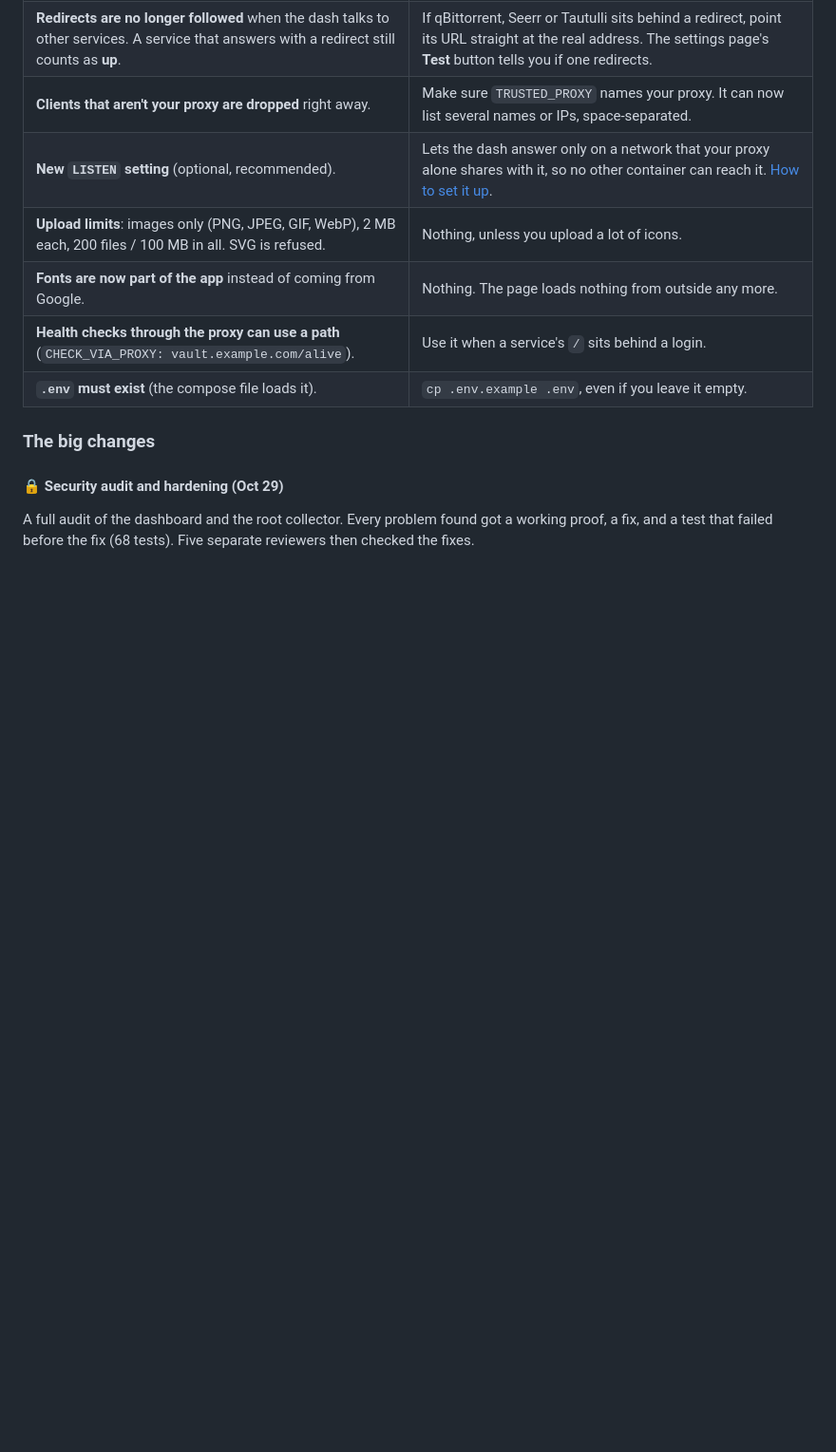
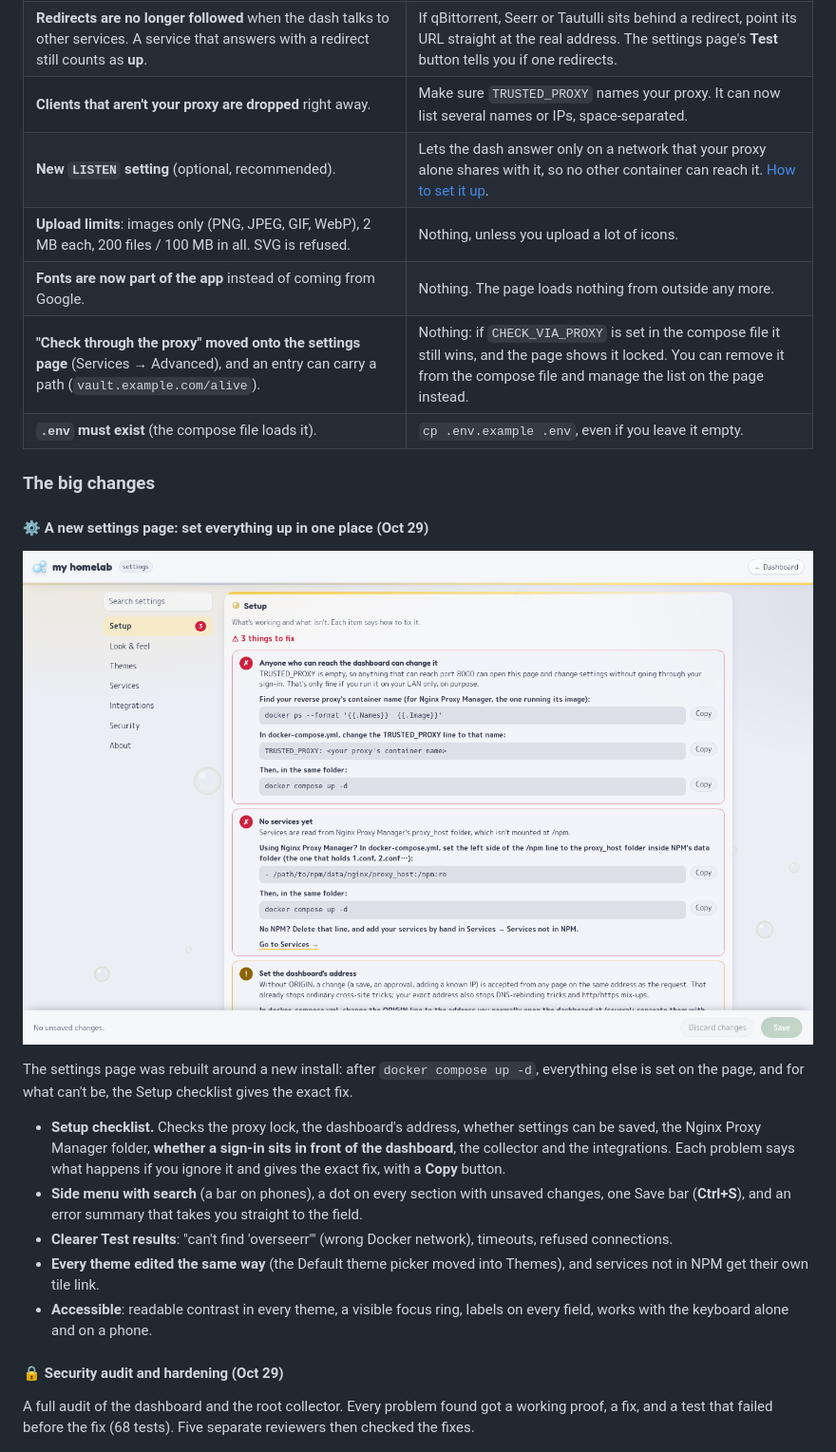
Before and after one commit to CoreXI7/fishbowl, a Markdown page: README.md, the part around one of its changes. Shown at 95% size. GitHub-like rendering; pictures changed too: docs/screenshot-setup.png (added); blank space fills up the shorter version.

```diff
--- a/README.md
+++ b/README.md
@@ -128,10 +129,27 @@ Most updates need nothing from you. These ones might:
 | **New `LISTEN` setting** (optional, recommended). | Lets the dash answer only on a network that your proxy alone shares with it, so no other container can reach it. [How to set it up](docs/SETTINGS.md#lock-the-dash-to-the-proxy-listen). |
 | **Upload limits**: images only (PNG, JPEG, GIF, WebP), 2 MB each, 200 files / 100 MB in all. SVG is refused. | Nothing, unless you upload a lot of icons. |
 | **Fonts are now part of the app** instead of coming from Google. | Nothing. The page loads nothing from outside any more. |
-| **Health checks through the proxy can use a path** (`CHECK_VIA_PROXY: vault.example.com/alive`). | Use it when a service's `/` sits behind a login. |
+| **"Check through the proxy" moved onto the settings page** (Services → Advanced), and an entry can carry a path (`vault.example.com/alive`). | Nothing: if `CHECK_VIA_PROXY` is set in the compose file it still wins, and the page shows it locked. You can remove it from the compose file and manage the list on the page instead. |
 | **`.env` must exist** (the compose file loads it). | `cp .env.example .env`, even if you leave it empty. |
 
 ### The big changes
+
+#### ⚙ A new settings page: set everything up in one place (Oct 29)
+
+![The Setup checklist on a fresh install](docs/screenshot-setup.png)
+
+The settings page was rebuilt around a new install: after `docker compose up -d`, everything else is set on the page,
+and for what can't be, the Setup checklist gives the exact fix.
+
+- **Setup checklist.** Checks the proxy lock, the dashboard's address, whether settings can be saved, the Nginx Proxy
+  Manager folder, **whether a sign-in sits in front of the dashboard**, the collector and the integrations. Each
+  problem says what happens if you ignore it and gives the exact fix, with a **Copy** button.
+- **Side menu with search** (a bar on phones), a dot on every section with unsaved changes, one Save bar
+  (**Ctrl+S**), and an error summary that takes you straight to the field.
+- **Clearer Test results**: "can't find 'overseerr'" (wrong Docker network), timeouts, refused connections.
+- **Every theme edited the same way** (the Default theme picker moved into Themes), and services not in NPM get their own tile link.
+- **Accessible**: readable contrast in every theme, a visible focus ring, labels on every field, works with the
+  keyboard alone and on a phone.
 
 #### 🔒 Security audit and hardening (Oct 29)
 
```
Also changed, not shown: other parts of README.md (+14 -11 lines), THREAT-MODEL.md (+2 -1 lines), docs/SETTINGS.md (+4 -3 lines), docs/screenshot-settings.png, 3 other files.
